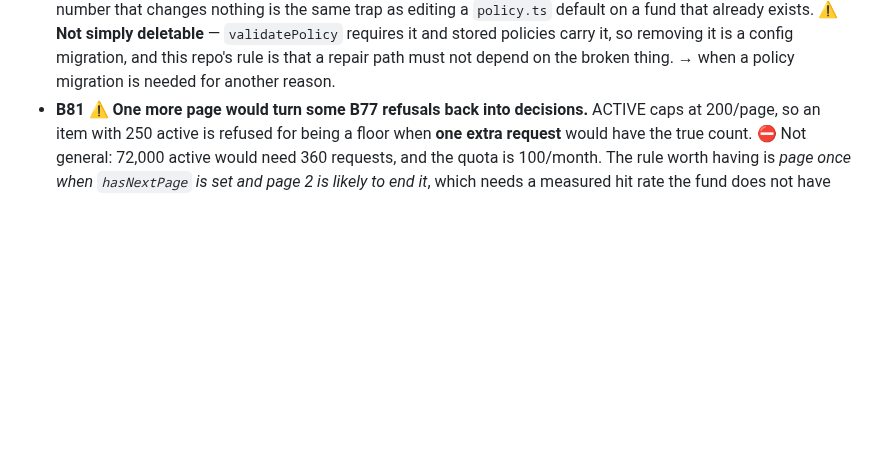
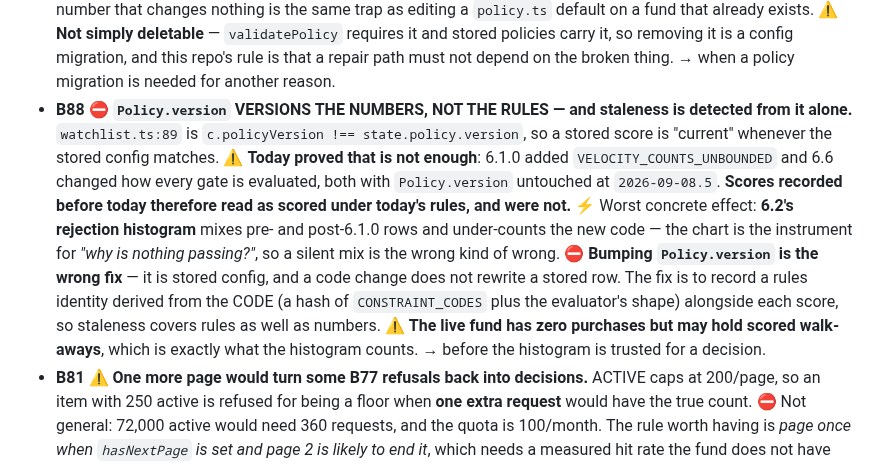
Before and after one commit to jsnyde03/resale-os, a Markdown page: MASTER_PLAN.md, the part around the change. GitHub-like rendering; blank space fills up the shorter version.

Commit message:
B88: Policy.version versions the numbers, not the rules
Staleness is detected from policyVersion alone (watchlist.ts:89), and today
proved that is not enough: 6.1.0 added a constraint code and 6.6 changed how
every gate is evaluated, both with Policy.version untouched. Scores recorded
before today read as scored under today's rules, and were not.

Worst concrete effect is 6.2's rejection histogram, which mixes pre- and
post-6.1.0 rows and under-counts the new code -- and that chart is the
instrument for "why is nothing passing?".

⛔ Bumping Policy.version is the wrong fix: it is stored config, and a code
change does not rewrite a stored row. The fix is a rules identity derived from
the CODE, stored with each score.

Found while checking whether any policy DEFAULT moved today. None had.

Co-Authored-By: Claude Opus 5 <noreply@anthropic.com>

```diff
--- a/MASTER_PLAN.md
+++ b/MASTER_PLAN.md
@@ -422,6 +422,23 @@ Filed, not forgotten. Nothing here is in a gate until it is promoted.
   carry it, so removing it is a config migration, and this repo's rule is that a
   repair path must not depend on the broken thing. → when a policy migration is
   needed for another reason.
+- **B88** ⛔ **`Policy.version` VERSIONS THE NUMBERS, NOT THE RULES — and
+  staleness is detected from it alone.** `watchlist.ts:89` is
+  `c.policyVersion !== state.policy.version`, so a stored score is "current"
+  whenever the stored config matches. ⚠️ **Today proved that is not enough**:
+  6.1.0 added `VELOCITY_COUNTS_UNBOUNDED` and 6.6 changed how every gate is
+  evaluated, both with `Policy.version` untouched at `2026-09-08.5`. **Scores
+  recorded before today therefore read as scored under today's rules, and were
+  not.** ⚡ Worst concrete effect: **6.2's rejection histogram** mixes pre- and
+  post-6.1.0 rows and under-counts the new code — the chart is the instrument for
+  *"why is nothing passing?"*, so a silent mix is the wrong kind of wrong.
+  ⛔ **Bumping `Policy.version` is the wrong fix** — it is stored config, and a
+  code change does not rewrite a stored row. The fix is to record a rules
+  identity derived from the CODE (a hash of `CONSTRAINT_CODES` plus the
+  evaluator's shape) alongside each score, so staleness covers rules as well as
+  numbers. ⚠️ **The live fund has zero purchases but may hold scored
+  walk-aways**, which is exactly what the histogram counts. → before the
+  histogram is trusted for a decision.
 - **B81** ⚠️ **One more page would turn some B77 refusals back into decisions.**
   ACTIVE caps at 200/page, so an item with 250 active is refused for being a
   floor when **one extra request** would have the true count. ⛔ Not general:
```
